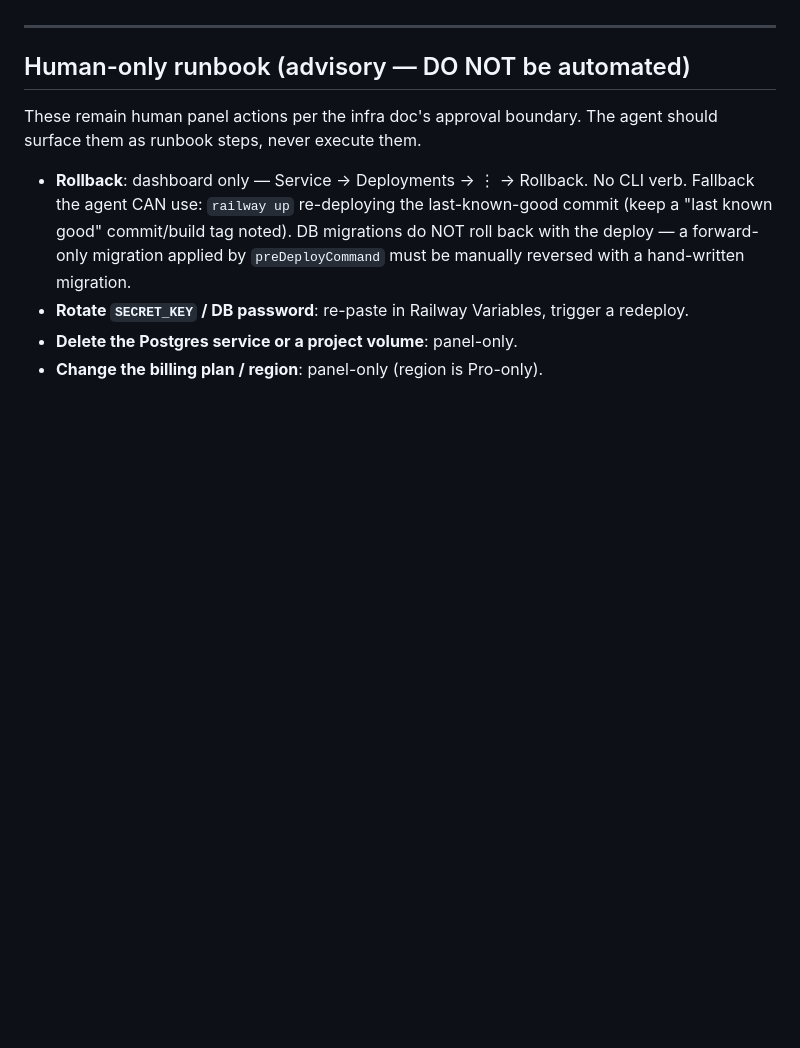
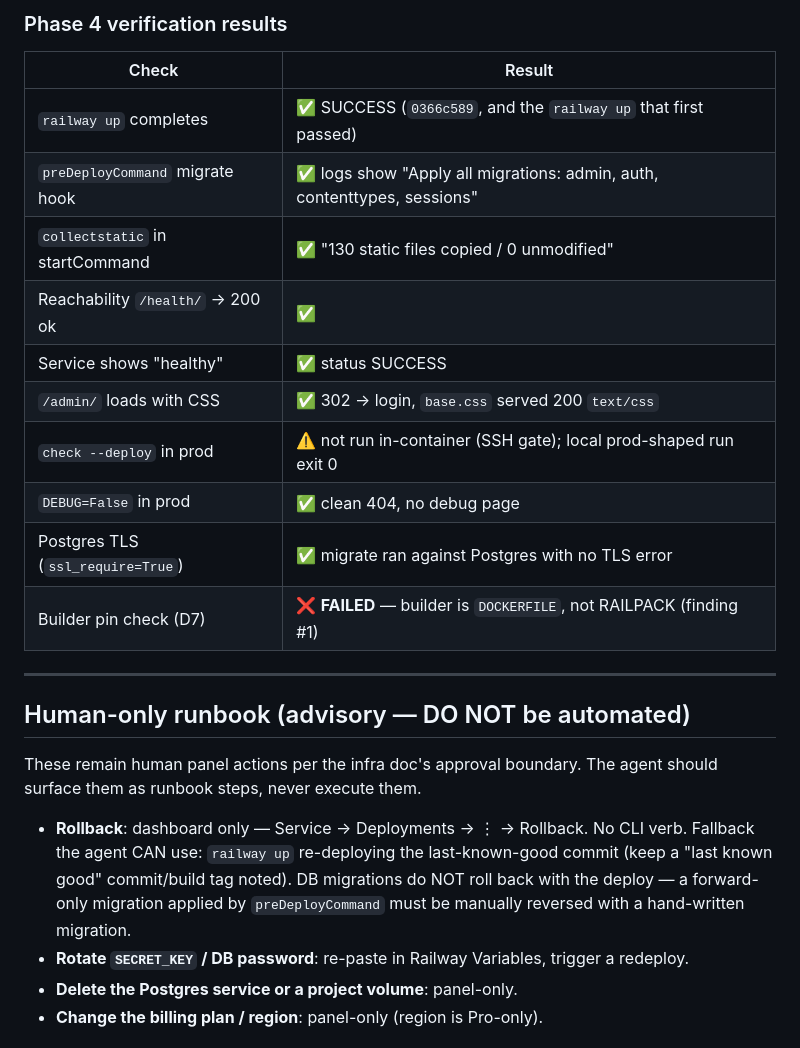
Before and after one commit to mat0714/10-x-devs-stock-guard, a Markdown page: context/deployment/deploy-plan.md, the part around one of its changes. GitHub-like rendering; blank space fills up the shorter version.

```diff
--- a/context/deployment/deploy-plan.md
+++ b/context/deployment/deploy-plan.md
@@ -228,3 +258,17 @@ Local verification (Phase 1.7) all green: `check` clean, `makemigrations --check
+### Phase 4 verification results
+
+| Check | Result |
+|---|---|
+| `railway up` completes | ✅ SUCCESS (`0366c589`, and the `railway up` that first passed) |
+| `preDeployCommand` migrate hook | ✅ logs show "Apply all migrations: admin, auth, contenttypes, sessions" |
+| `collectstatic` in startCommand | ✅ "130 static files copied / 0 unmodified" |
+| Reachability `/health/` → 200 ok | ✅ |
+| Service shows "healthy" | ✅ status SUCCESS |
+| `/admin/` loads with CSS | ✅ 302 → login, `base.css` served 200 `text/css` |
+| `check --deploy` in prod | ⚠️ not run in-container (SSH gate); local prod-shaped run exit 0 |
+| `DEBUG=False` in prod | ✅ clean 404, no debug page |
+| Postgres TLS (`ssl_require=True`) | ✅ migrate ran against Postgres with no TLS error |
+| Builder pin check (D7) | ❌ **FAILED** — builder is `DOCKERFILE`, not RAILPACK (finding #1) |
 
 ---
 
```
Also changed, not shown: other parts of context/deployment/deploy-plan.md (+31 -1 lines).
